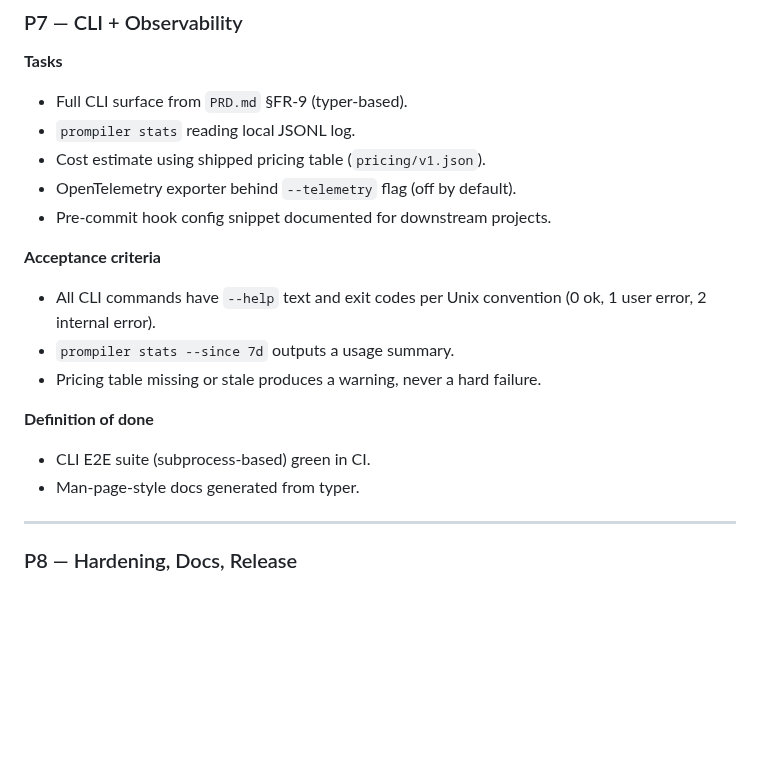
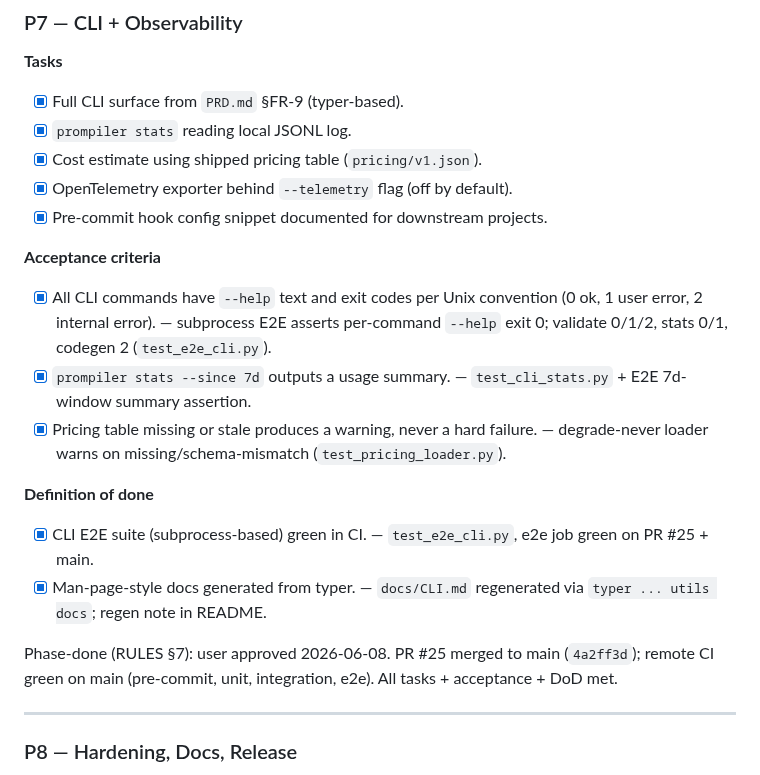
Before and after one commit to iVersatile/Prompiler, a Markdown page: docs/PLAN.md, the part around the change. Rendered like a GitHub page; blank space fills up the shorter version.

Commit message:
docs(plan): mark P7 phase-done — CLI + observability merged, main CI green
# prompiler: docs-only diff detected
# ---------------------------------------------------------------------
# Hint: This commit contains exclusively Markdown (*.md) documentation.
# If this is a fix: or perf: commit, you can bypass the lesson citation
# gate by adding the following trailer to the bottom of your message:
#
# Lesson-skip: docs-only changes
# ---------------------------------------------------------------------

```diff
--- a/docs/PLAN.md
+++ b/docs/PLAN.md
@@ -273,22 +273,24 @@ Phase-done (RULES §7): user approved 2026-06-07. §9 local gate green — unit
 
 **Tasks**
 
-- Full CLI surface from `PRD.md` §FR-9 (typer-based).
-- `prompiler stats` reading local JSONL log.
-- Cost estimate using shipped pricing table (`pricing/v1.json`).
-- OpenTelemetry exporter behind `--telemetry` flag (off by default).
-- Pre-commit hook config snippet documented for downstream projects.
+- [x] Full CLI surface from `PRD.md` §FR-9 (typer-based).
+- [x] `prompiler stats` reading local JSONL log.
+- [x] Cost estimate using shipped pricing table (`pricing/v1.json`).
+- [x] OpenTelemetry exporter behind `--telemetry` flag (off by default).
+- [x] Pre-commit hook config snippet documented for downstream projects.
 
 **Acceptance criteria**
 
-- All CLI commands have `--help` text and exit codes per Unix convention (0 ok, 1 user error, 2 internal error).
-- `prompiler stats --since 7d` outputs a usage summary.
-- Pricing table missing or stale produces a warning, never a hard failure.
+- [x] All CLI commands have `--help` text and exit codes per Unix convention (0 ok, 1 user error, 2 internal error). — subprocess E2E asserts per-command `--help` exit 0; validate 0/1/2, stats 0/1, codegen 2 (`test_e2e_cli.py`).
+- [x] `prompiler stats --since 7d` outputs a usage summary. — `test_cli_stats.py` + E2E 7d-window summary assertion.
+- [x] Pricing table missing or stale produces a warning, never a hard failure. — degrade-never loader warns on missing/schema-mismatch (`test_pricing_loader.py`).
 
 **Definition of done**
 
-- CLI E2E suite (subprocess-based) green in CI.
-- Man-page-style docs generated from typer.
+- [x] CLI E2E suite (subprocess-based) green in CI. — `test_e2e_cli.py`, e2e job green on PR #25 + main.
+- [x] Man-page-style docs generated from typer. — `docs/CLI.md` regenerated via `typer ... utils docs`; regen note in README.
+
+Phase-done (RULES §7): user approved 2026-06-08. PR #25 merged to main (`4a2ff3d`); remote CI green on main (pre-commit, unit, integration, e2e). All tasks + acceptance + DoD met.
 
 ---
 
```
